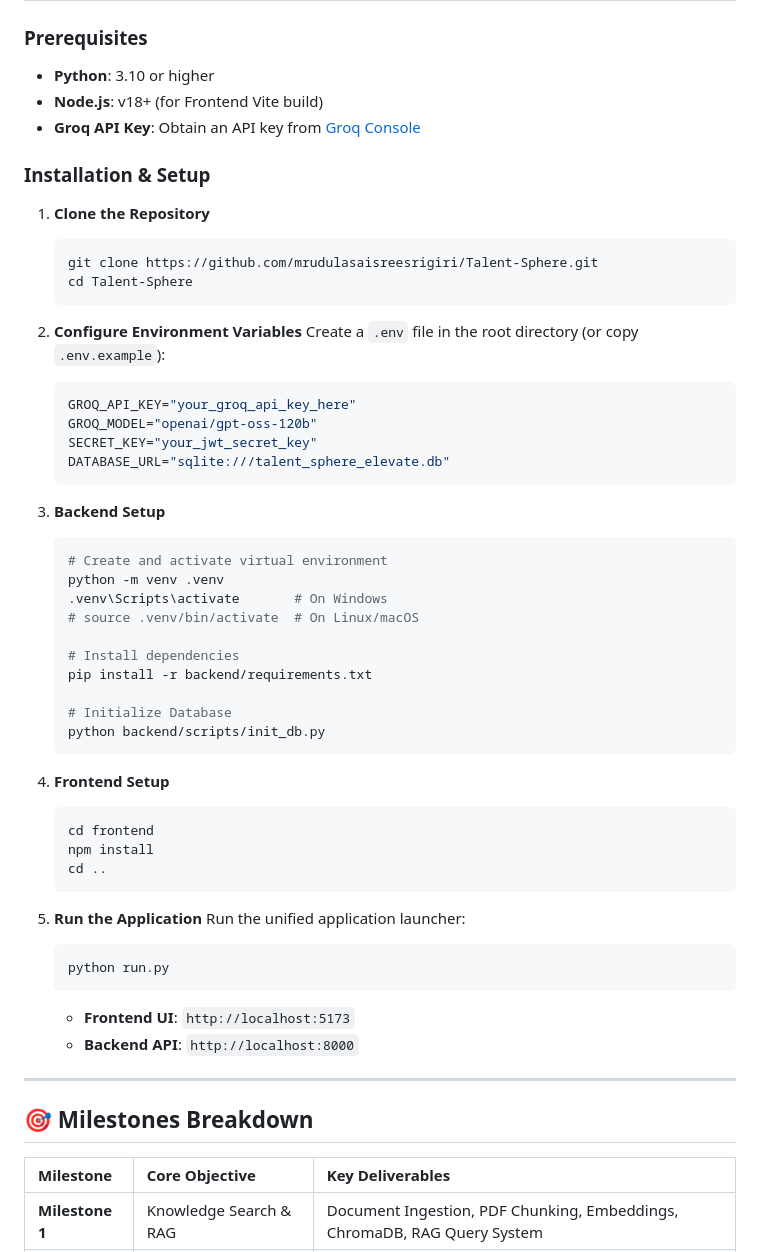
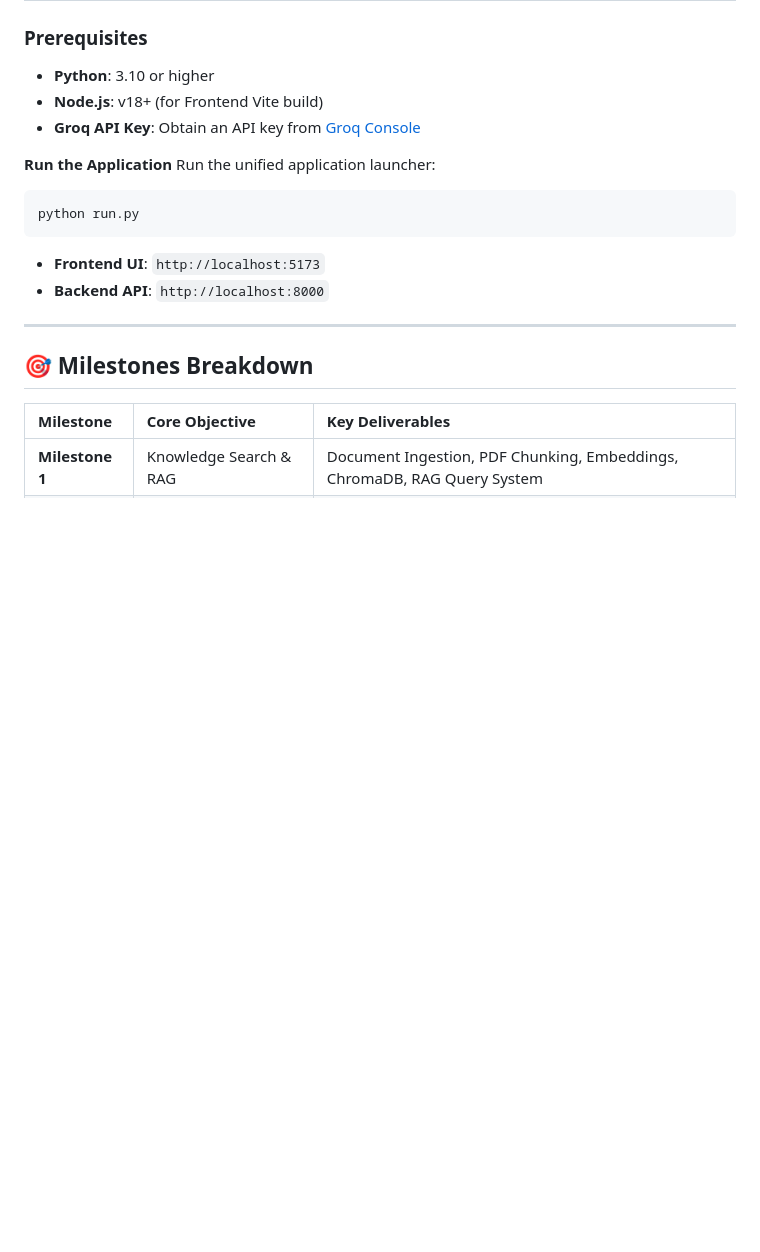
Before and after one commit to mrudulasaisreesrigiri/Talent-Sphere, a Markdown page: README.md, the part around the change. Rendered like a GitHub page; blank space fills up the shorter version.

Commit message:
Remove installation and setup instructions from README
Removed detailed installation and setup instructions for the project.

````diff
--- a/README.md
+++ b/README.md
@@ -109,45 +109,8 @@ Talent-Management-Platform/
 * **Node.js**: v18+ (for Frontend Vite build)
 * **Groq API Key**: Obtain an API key from [Groq Console](https://console.groq.com/)
 
-### Installation & Setup
 
-1. **Clone the Repository**
-   ```bash
-   git clone https://github.com/mrudulasaisreesrigiri/Talent-Sphere.git
-   cd Talent-Sphere
-   ```
-
-2. **Configure Environment Variables**
-   Create a `.env` file in the root directory (or copy `.env.example`):
-   ```env
-   GROQ_API_KEY="your_groq_api_key_here"
-   GROQ_MODEL="openai/gpt-oss-120b"
-   SECRET_KEY="your_jwt_secret_key"
-   DATABASE_URL="sqlite:///talent_sphere_elevate.db"
-   ```
-
-3. **Backend Setup**
-   ```bash
-   # Create and activate virtual environment
-   python -m venv .venv
-   .venv\Scripts\activate       # On Windows
-   # source .venv/bin/activate  # On Linux/macOS
-
-   # Install dependencies
-   pip install -r backend/requirements.txt
-
-   # Initialize Database
-   python backend/scripts/init_db.py
-   ```
-
-4. **Frontend Setup**
-   ```bash
-   cd frontend
-   npm install
-   cd ..
-   ```
-
-5. **Run the Application**
+ **Run the Application**
    Run the unified application launcher:
    ```bash
    python run.py
````
